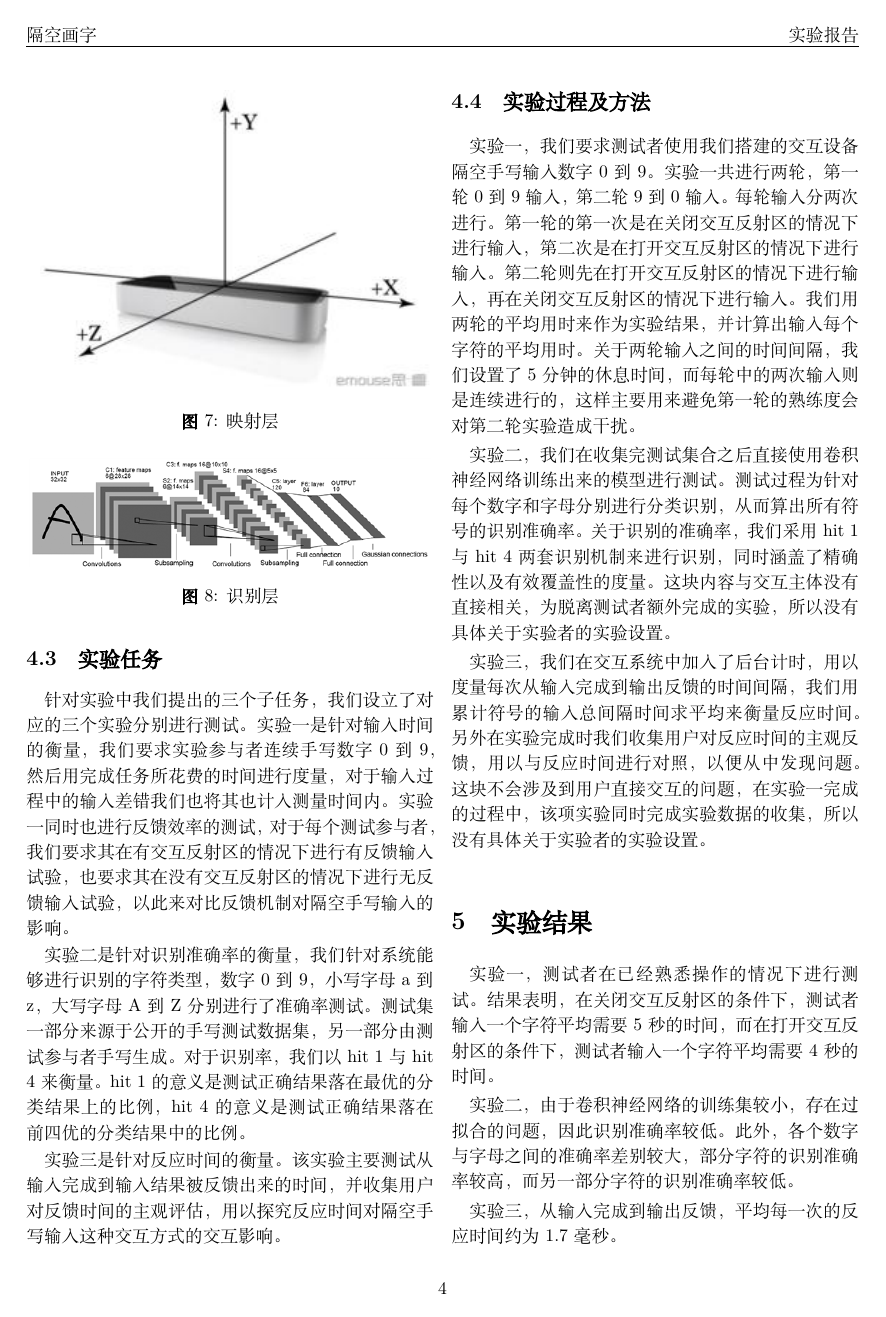
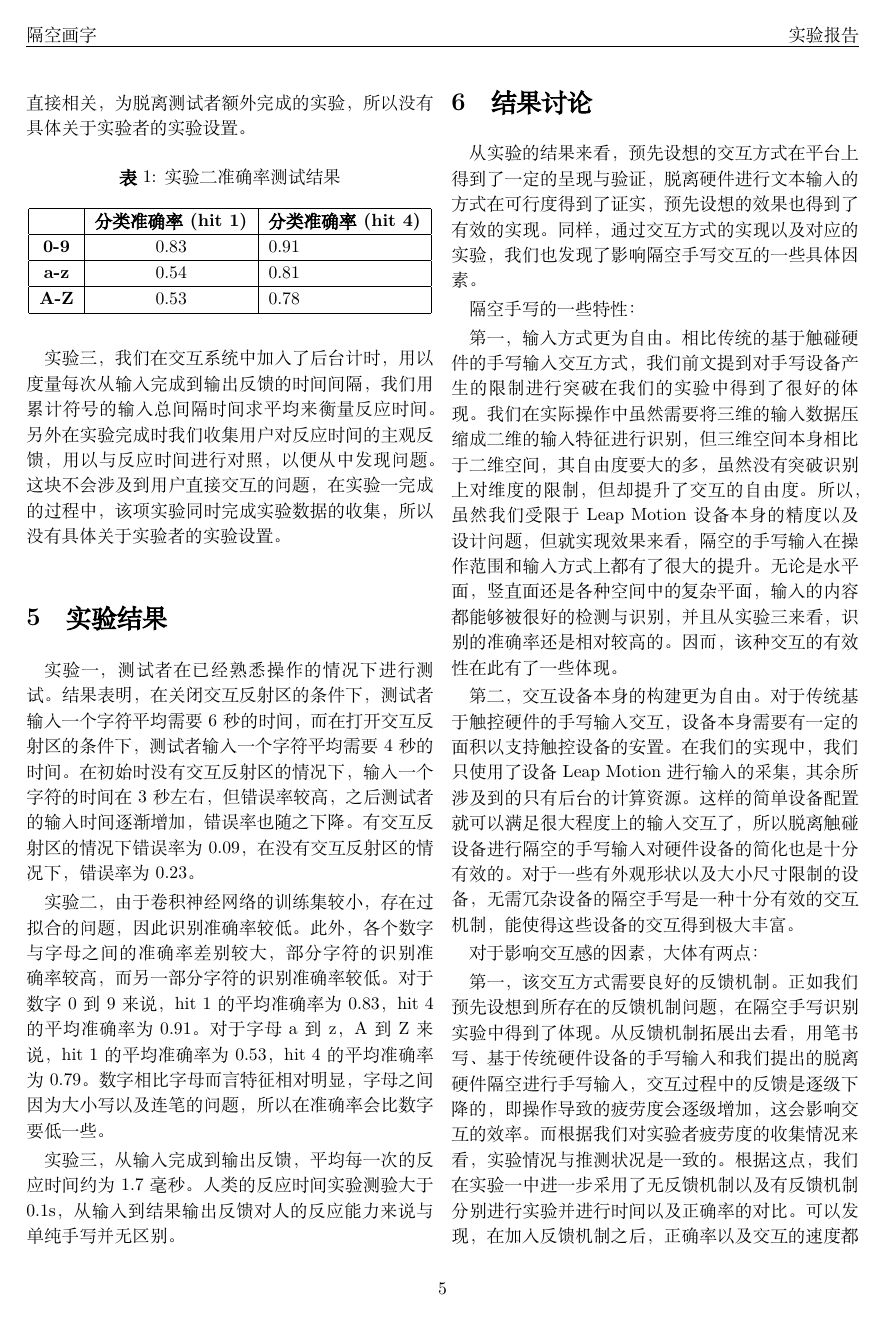
Before and after one commit to xwj95/Airwriting, a LaTeX document (report/midTerm.tex): page 4 of 5 before the commit and page 5 of 6 after it. Compiled offline with XeLaTeX; a missing font is replaced by an installed copy or a similar font.

Commit message:
no message

```diff
--- a/report/midTerm.tex
+++ b/report/midTerm.tex
@@ -227,14 +249,27 @@
+\begin{table}[htb]
+\centering
+\caption{实验二准确率测试结果}
+\label{my-label}
+\begin{tabular}{|c|c|l|}
+\hline
+\multicolumn{1}{|l|}{} & \multicolumn{1}{l|}{\textbf{分类准确率(hit 1)}} & \textbf{分类准确率(hit 4)} \\ \hline
+\textbf{0-9}           & 0.83                                       & 0.91                  \\ \hline
+\textbf{a-z}           & 0.54                                       & 0.81                  \\ \hline
+\textbf{A-Z}           & 0.53                                       & 0.78                  \\ \hline
+\end{tabular}
+\end{table}
 
 	实验三，我们在交互系统中加入了后台计时，用以度量每次从输入完成到输出反馈的时间间隔，我们用累计符号的输入总间隔时间求平均来衡量反应时间。另外在实验完成时我们收集用户对反应时间的主观反馈，用以与反应时间进行对照，以便从中发现问题。这块不会涉及到用户直接交互的问题，在实验一完成的过程中，该项实验同时完成实验数据的收集，所以没有具体关于实验者的实验设置。
 
 
 \section{实验结果}
 
-实验一，测试者在已经熟悉操作的情况下进行测试。结果表明，在关闭交互反射区的条件下，测试者输入一个字符平均需要 5 秒的时间，而在打开交互反射区的条件下，测试者输入一个字符平均需要 4 秒的时间。
+实验一，测试者在已经熟悉操作的情况下进行测试。结果表明，在关闭交互反射区的条件下，测试者输入一个字符平均需要 6 秒的时间，而在打开交互反射区的条件下，测试者输入一个字符平均需要 4 秒的时间。在初始时没有交互反射区的情况下，输入一个字符的时间在3秒左右，但错误率较高，之后测试者的输入时间逐渐增加，错误率也随之下降。有交互反射区的情况下错误率为0.09，在没有交互反射区的情况下，错误率为0.23。
 
-实验二，由于卷积神经网络的训练集较小，存在过拟合的问题，因此识别准确率较低。此外，各个数字与字母之间的准确率差别较大，部分字符的识别准确率较高，而另一部分字符的识别准确率较低。
+实验二，由于卷积神经网络的训练集较小，存在过拟合的问题，因此识别准确率较低。此外，各个数字与字母之间的准确率差别较大，部分字符的识别准确率较高，而另一部分字符的识别准确率较低。对于数字0到9来说，hit 1 的平均准确率为0.83，hit 4 的平均准确率为0.91。对于字母a到z，A到Z来说，hit 1 的平均准确率为0.53，hit 4 的平均准确率为0.79。数字相比字母而言特征相对明显，字母之间因为大小写以及连笔的问题，所以在准确率会比数字要低一些。
 
-实验三，从输入完成到输出反馈，平均每一次的反应时间约为 1.7 毫秒。
+实验三，从输入完成到输出反馈，平均每一次的反应时间约为 1.7 毫秒。人类的反应时间实验测验大于0.1s，从输入到结果输出反馈对人的反应能力来说与单纯手写并无区别。
+
 
 \section{结果讨论}
 从实验的结果来看，预先设想的交互方式在平台上得到了一定的呈现与验证，脱离硬件进行文本输入的方式在可行度得到了证实，预先设想的效果也得到了有效的实现。同样，通过交互方式的实现以及对应的实验，我们也发现了影响隔空手写交互的一些具体因素。
```
Also changed, not shown: report/has.png (added), report/hasnot.png (added), report/midTerm.pdf, report/midTerm.tex (25 more changed lines), 3 other files.
